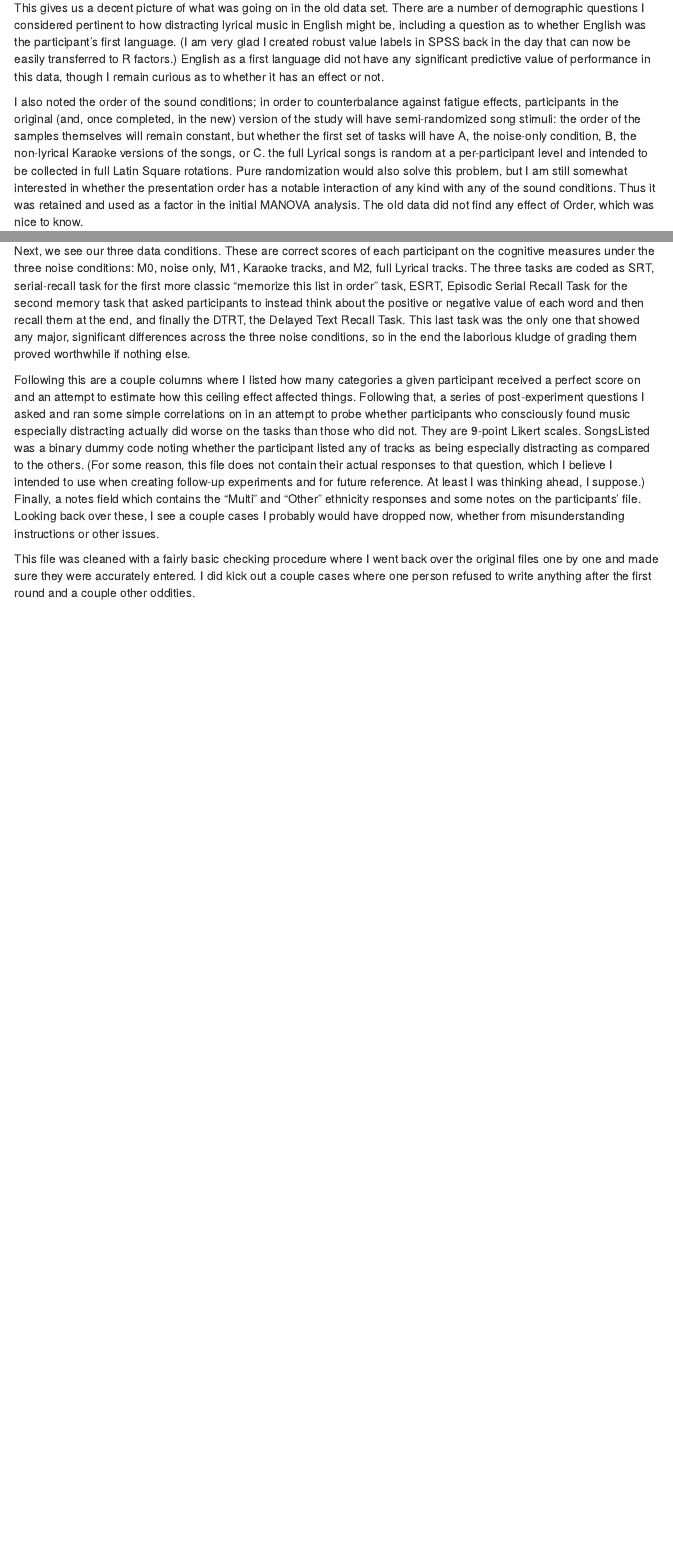
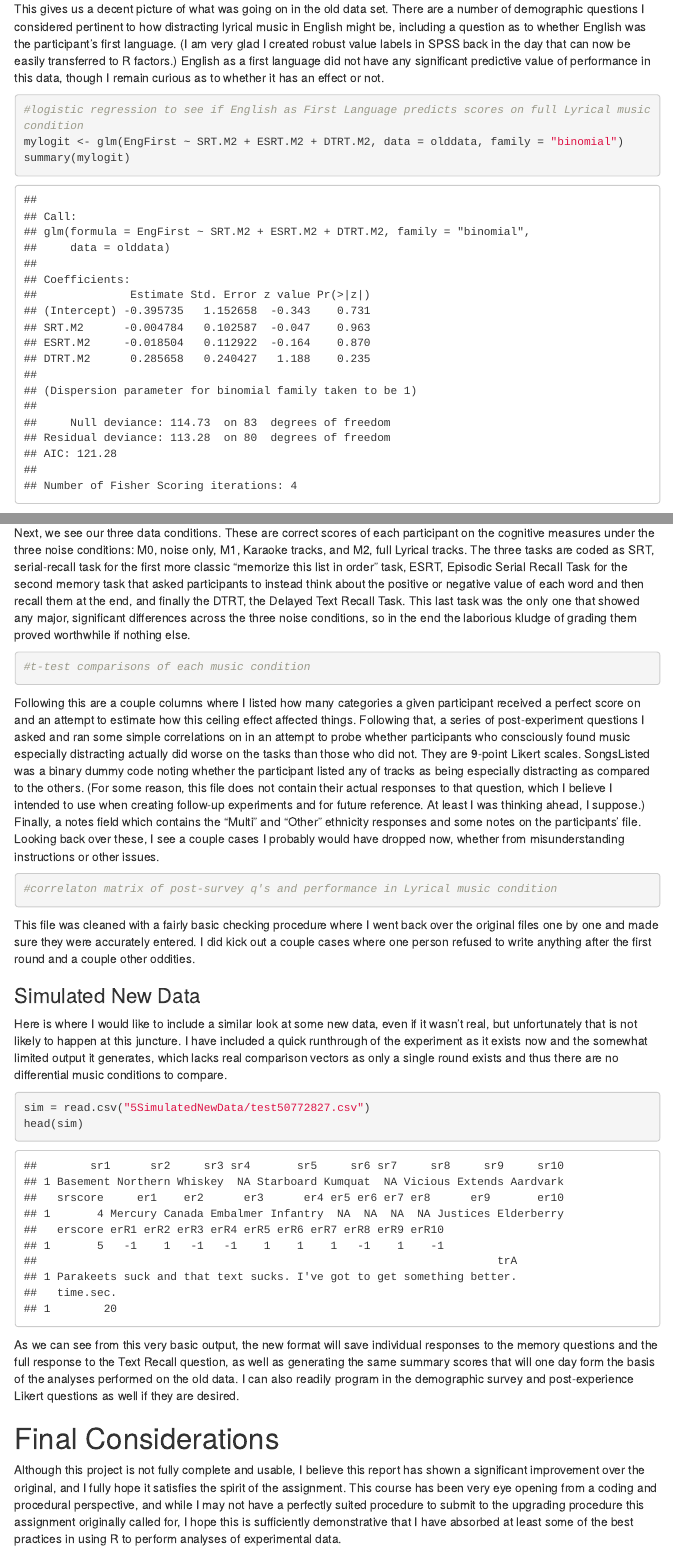
Before and after one commit to mgilbertUCR/259-final-project, an R Markdown document (final project.Rmd): the page in a window 1100 px wide, from 6090 px down before the commit and from 6140 px down after it, so that both start at the same text, and a second part further down, joined at a grey line. Rendered offline with R 4.5, knitr and Pandoc, with nearby package versions; menus at the side of the page are left out.

Commit message:
Final pre-turn-in commit

````diff
--- /dev/null
+++ b/5SimulatedNewData/test50772827.csv
@@ -0,0 +1,2 @@
+sr1,sr2,sr3,sr4,sr5,sr6,sr7,sr8,sr9,sr10,srscore,er1,er2,er3,er4,er5,er6,er7,er8,er9,er10,erscore,erR1,erR2,erR3,erR4,erR5,erR6,erR7,erR8,erR9,erR10,trA,time(sec)
+Basement,Northern,Whiskey,,Starboard,Kumquat,,Vicious,Extends,Aardvark,4,Mercury,Canada,Embalmer,Infantry,,,,,Justices,Elderberry,5,-1,1,-1,-1,1,1,1,-1,1,-1,Parakeets suck and that text sucks. I've got to get something better.,20
--- a/final project.Rmd
+++ b/final project.Rmd
@@ -101,3 +103,7 @@ head(olddata)
 
 This gives us a decent picture of what was going on in the old data set.  There are a number of demographic questions I considered pertinent to how distracting lyrical music in English might be, including a question as to whether English was the participant's first language. (I am very glad I created robust value labels in SPSS back in the day that can now be easily transferred to R factors.)  English as a first language did not have any significant predictive value of performance in this data, though I remain curious as to whether it has an effect or not.
 
+```{r}
+#logistic regression to see if English as First Language predicts scores on full Lyrical music condition
+mylogit <- glm(EngFirst ~ SRT.M2 + ESRT.M2 + DTRT.M2, data = olddata, family = "binomial")
+summary(mylogit)
@@ -107,6 +120,30 @@ Moving on, we see that all 84 cases were performed under the "Cafeteria Noise" c
 
 Next, we see our three data conditions.  These are correct scores of each participant on the cognitive measures under the three noise conditions: M0, noise only, M1, Karaoke tracks, and M2, full Lyrical tracks.  The three tasks are coded as SRT, serial-recall task for the first more classic "memorize this list in order" task, ESRT, Episodic Serial Recall Task for the second memory task that asked participants to instead think about the positive or negative value of each word and then recall them at the end, and finally the DTRT, the Delayed Text Recall Task.  This last task was the only one that showed any major, significant differences across the three noise conditions, so in the end the laborious kludge of grading them proved worthwhile if nothing else.
 
+```{r}
+#t-test comparisons of each music condition
+
+```
+
 Following this are a couple columns where I listed how many categories a given participant received a perfect score on and an attempt to estimate how this ceiling effect affected things.  Following that, a series of post-experiment questions I asked and ran some simple correlations on in an attempt to probe whether participants who consciously found music especially distracting actually did worse on the tasks than those who did not.  They are 9-point Likert scales.  SongsListed was a binary dummy code noting whether the participant listed any of tracks as being especially distracting as compared to the others.  (For some reason, this file does not contain their actual responses to that question, which I believe I intended to use when creating follow-up experiments and for future reference. At least I was thinking ahead, I suppose.)  Finally, a notes field which contains the "Multi" and "Other" ethnicity responses and some notes on the participants' file.  Looking back over these, I see a couple cases I probably would have dropped now, whether from misunderstanding instructions or other issues.
 
+```{r}
+#correlaton matrix of post-survey q's and performance in Lyrical music condition
+
+```
+
 This file was cleaned with a fairly basic checking procedure where I went back over the original files one by one and made sure they were accurately entered.  I did kick out a couple cases where one person refused to write anything after the first round and a couple other oddities.
+
+<h3>Simulated New Data</h3>
+
+Here is where I would like to include a similar look at some new data, even if it wasn't real, but unfortunately that is not likely to happen at this juncture.  I have included a quick runthrough of the experiment as it exists now and the somewhat limited output it generates, which lacks real comparison vectors as only a single round exists and thus there are no differential music conditions to compare.
+
+```{r}
+sim = read.csv("5SimulatedNewData/test50772827.csv")
+head(sim)
+```
+As we can see from this very basic output, the new format will save individual responses to the memory questions and the full response to the Text Recall question, as well as generating the same summary scores that will one day form the basis of the analyses performed on the old data.  I can also readily program in the demographic survey and post-experience Likert questions as well if they are desired.
+
+<h1>Final Considerations</h1>
+
+Although this project is not fully complete and usable, I believe this report has shown a significant improvement over the original, and I fully hope it satisfies the spirit of the assignment.  This course has been very eye opening from a coding and procedural perspective, and while I may not have a perfectly suited procedure to submit to the upgrading procedure this assignment originally called for, I hope this is sufficiently demonstrative that I have absorbed at least some of the best practices in using R to perform analyses of experimental data.
````
Also changed, not shown: 3CurrentPrototype/MusicStudy2.html, final-project.html, final project.Rmd (11 more changed lines).
